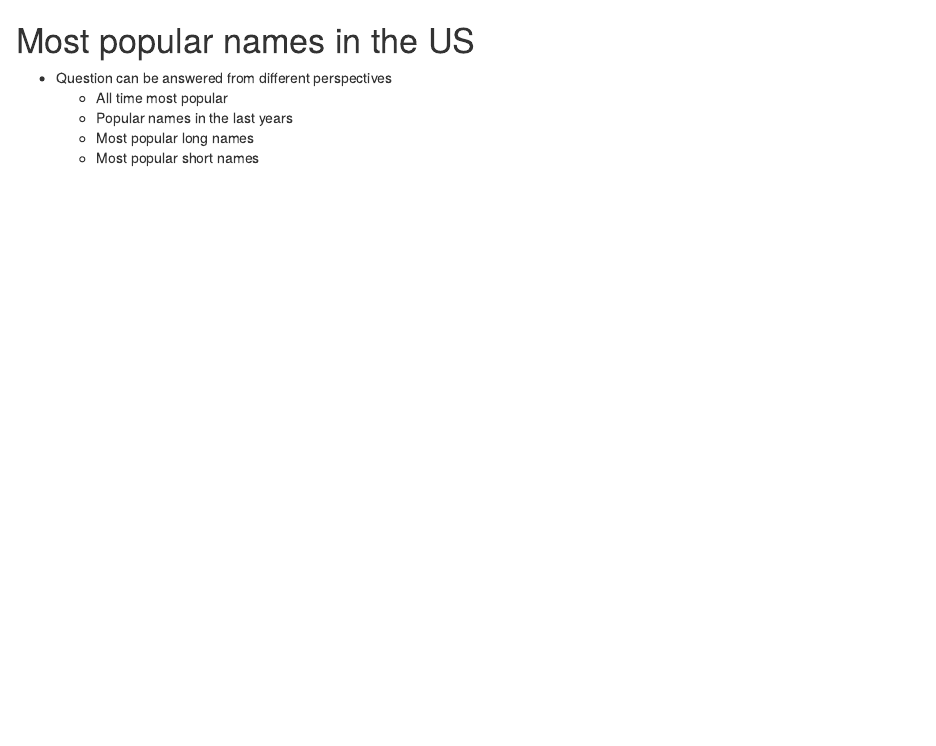
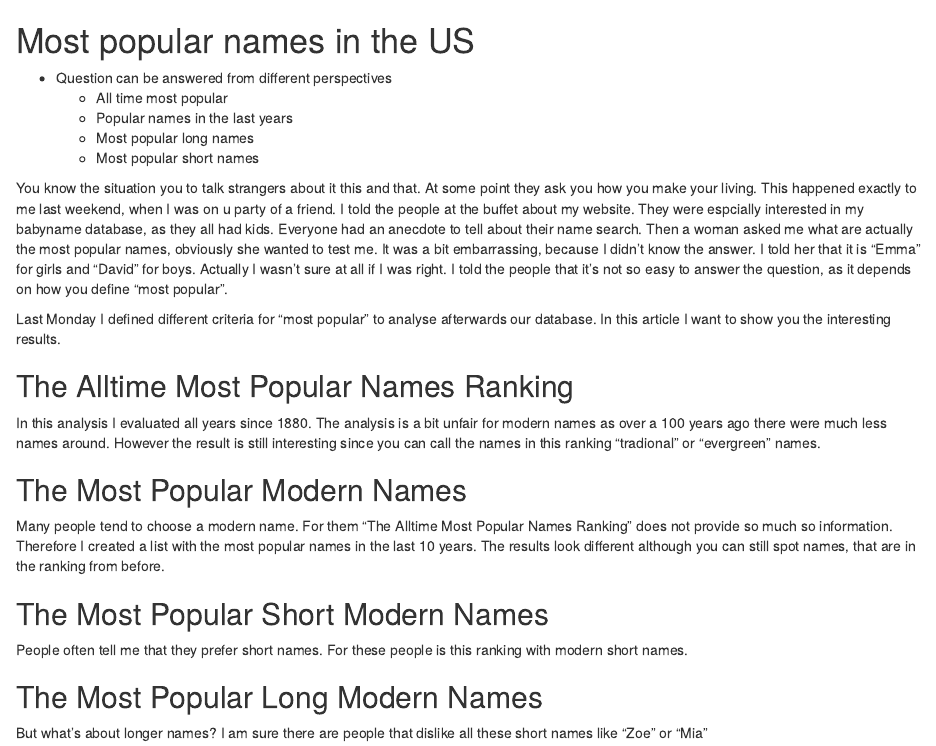
Before and after one commit to jenslaufer/givebirthtome-site, an R Markdown document (_source/2020-08-13_most_popular_names.Rmd): the page in a window 1100 px wide, from its top. Rendered offline with R 4.5, knitr and Pandoc, with nearby package versions.

Commit message:
started article

```diff
--- a/_source/2020-08-13_most_popular_names.Rmd
+++ b/_source/2020-08-13_most_popular_names.Rmd
@@ -1,7 +1,35 @@
 # Most popular names in the US
+
 
 - Question can be answered from different perspectives
   - All time most popular
   - Popular names in the last years
   - Most popular long names
   - Most popular short names
+
+
+You know the situation you to talk strangers about it this and that. At some point they ask you how you make your living.
+This happened exactly to me last weekend, when I was on u party of a friend. I told the people at the buffet about my website. They were espcially
+interested in my babyname database, as they all had kids. Everyone had an anecdote to tell about their name search. Then a woman asked me what
+are actually the most popular names, obviously she wanted to test me. It was a bit embarrassing, because I didn't know the answer. I told her that it is "Emma" for girls and "David" for boys. Actually I wasn't sure at all if I was right. I told the people that it's not so easy to answer the question, as it depends on how you define "most popular".
+
+Last Monday I defined different criteria for "most popular" to analyse afterwards our database. In this article I want to show you the interesting results.
+
+## The Alltime Most Popular Names Ranking
+
+In this analysis I evaluated all years since 1880. The analysis is a bit unfair for modern names as over a 100 years ago there were much less names around.
+However the result is still interesting since you can call the names in this ranking "tradional" or "evergreen" names.
+
+## The Most Popular Modern Names
+
+Many people tend to choose a modern name. For them "The Alltime Most Popular Names Ranking" does not provide so much so information. Therefore I created a list with
+the most popular names in the last 10 years. The results look different although you can still spot names, that are in the ranking from before.
+
+## The Most Popular Short Modern Names
+
+People often tell me that they prefer short names. For these people is this ranking with modern short names.
+
+
+## The Most Popular Long Modern Names
+
+But what's about longer names? I am sure there are people that dislike all these short names like "Zoe" or "Mia"
```
Also changed, not shown: _posts/2020-07-29_what_names_do_you_like.md (line endings or trailing spaces).
